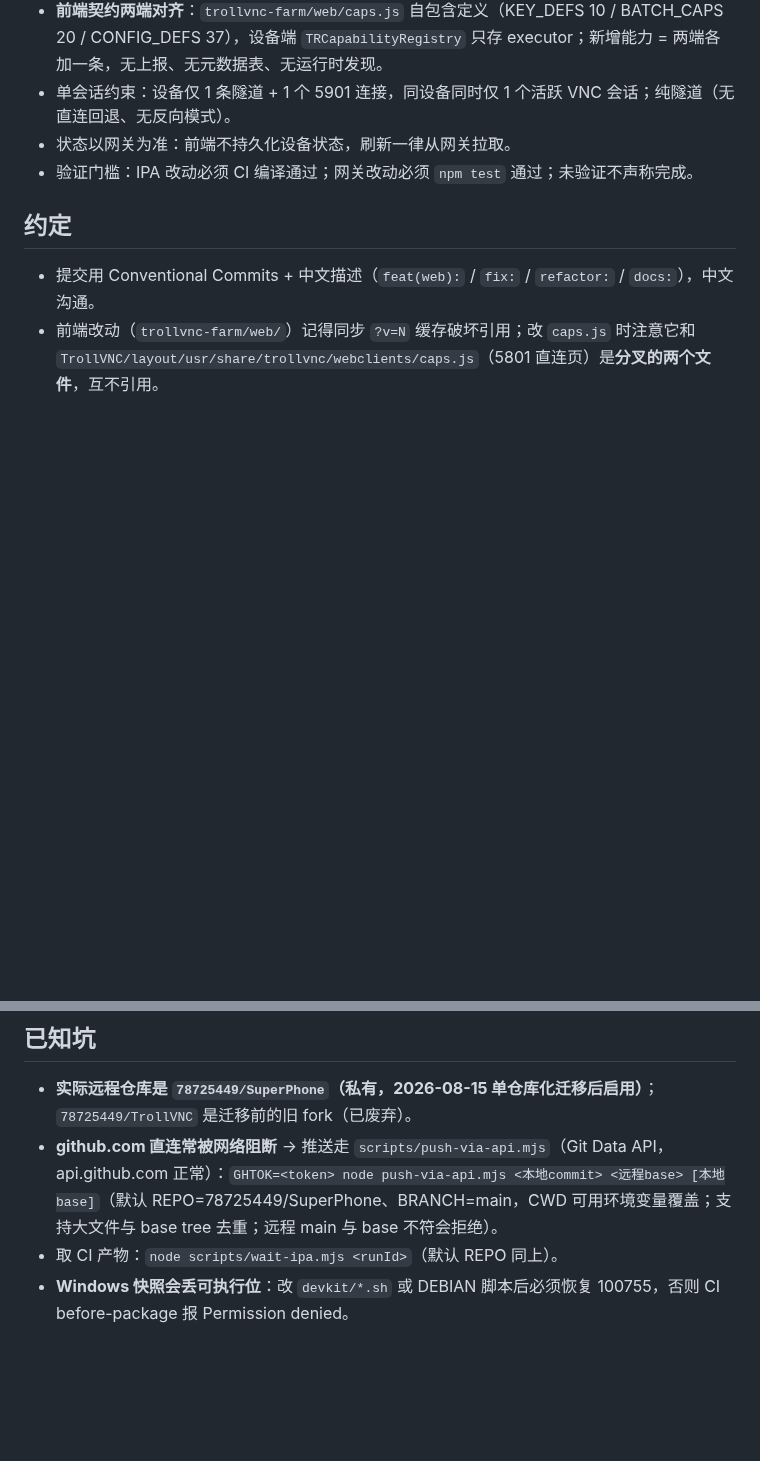
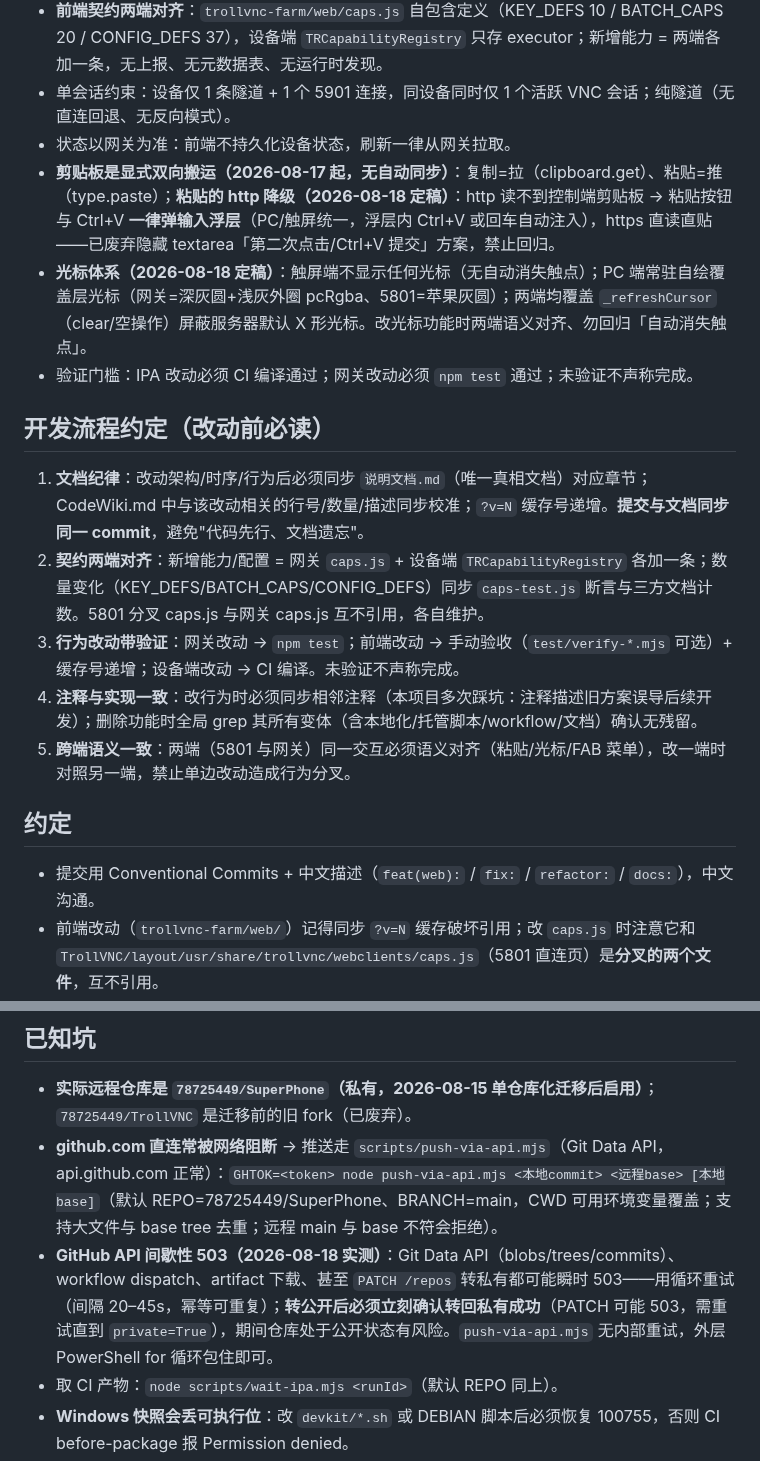
Before and after one commit to 78725449/SuperPhone, a Markdown page: AGENTS.md, 2 parts joined by grey strips. GitHub-like rendering; blank space fills up the shorter version.

```diff
--- a/AGENTS.md
+++ b/AGENTS.md
@@ -30,7 +30,17 @@ cd TrollVNC && bash devkit/build-all.sh   # 设备端本地构建（仅 macOS +
 - **前端契约两端对齐**：`trollvnc-farm/web/caps.js` 自包含定义（KEY_DEFS 10 / BATCH_CAPS 20 / CONFIG_DEFS 37），设备端 `TRCapabilityRegistry` 只存 executor；新增能力 = 两端各加一条，无上报、无元数据表、无运行时发现。
 - 单会话约束：设备仅 1 条隧道 + 1 个 5901 连接，同设备同时仅 1 个活跃 VNC 会话；纯隧道（无直连回退、无反向模式）。
 - 状态以网关为准：前端不持久化设备状态，刷新一律从网关拉取。
+- **剪贴板是显式双向搬运（2026-08-17 起，无自动同步）**：复制=拉（clipboard.get）、粘贴=推（type.paste）；**粘贴的 http 降级（2026-08-18 定稿）**：http 读不到控制端剪贴板 → 粘贴按钮与 Ctrl+V **一律弹输入浮层**（PC/触屏统一，浮层内 Ctrl+V 或回车自动注入），https 直读直贴——已废弃隐藏 textarea「第二次点击/Ctrl+V 提交」方案，禁止回归。
+- **光标体系（2026-08-18 定稿）**：触屏端不显示任何光标（无自动消失触点）；PC 端常驻自绘覆盖层光标（网关=深灰圆+浅灰外圈 pcRgba、5801=苹果灰圆）；两端均覆盖 `_refreshCursor`（clear/空操作）屏蔽服务器默认 X 形光标。改光标功能时两端语义对齐、勿回归「自动消失触点」。
 - 验证门槛：IPA 改动必须 CI 编译通过；网关改动必须 `npm test` 通过；未验证不声称完成。
+
+## 开发流程约定（改动前必读）
+
+1. **文档纪律**：改动架构/时序/行为后必须同步 `说明文档.md`（唯一真相文档）对应章节；CodeWiki.md 中与该改动相关的行号/数量/描述同步校准；`?v=N` 缓存号递增。**提交与文档同步同一 commit**，避免"代码先行、文档遗忘"。
+2. **契约两端对齐**：新增能力/配置 = 网关 `caps.js` + 设备端 `TRCapabilityRegistry` 各加一条；数量变化（KEY_DEFS/BATCH_CAPS/CONFIG_DEFS）同步 `caps-test.js` 断言与三方文档计数。5801 分叉 caps.js 与网关 caps.js 互不引用，各自维护。
+3. **行为改动带验证**：网关改动 → `npm test`；前端改动 → 手动验收（`test/verify-*.mjs` 可选）+ 缓存号递增；设备端改动 → CI 编译。未验证不声称完成。
+4. **注释与实现一致**：改行为时必须同步相邻注释（本项目多次踩坑：注释描述旧方案误导后续开发）；删除功能时全局 grep 其所有变体（含本地化/托管脚本/workflow/文档）确认无残留。
+5. **跨端语义一致**：两端（5801 与网关）同一交互必须语义对齐（粘贴/光标/FAB 菜单），改一端时对照另一端，禁止单边改动造成行为分叉。
 
 ## 约定
 
@@ -41,6 +51,7 @@ cd TrollVNC && bash devkit/build-all.sh   # 设备端本地构建（仅 macOS +
 
 - **实际远程仓库是 `78725449/SuperPhone`（私有，2026-08-15 单仓库化迁移后启用）**；`78725449/TrollVNC` 是迁移前的旧 fork（已废弃）。
 - **github.com 直连常被网络阻断** → 推送走 `scripts/push-via-api.mjs`（Git Data API，api.github.com 正常）：`GHTOK=<token> node push-via-api.mjs <本地commit> <远程base> [本地base]`（默认 REPO=78725449/SuperPhone、BRANCH=main，CWD 可用环境变量覆盖；支持大文件与 base tree 去重；远程 main 与 base 不符会拒绝）。
+- **GitHub API 间歇性 503（2026-08-18 实测）**：Git Data API（blobs/trees/commits）、workflow dispatch、artifact 下载、甚至 `PATCH /repos` 转私有都可能瞬时 503——用循环重试（间隔 20–45s，幂等可重复）；**转公开后必须立刻确认转回私有成功**（PATCH 可能 503，需重试直到 `private=True`），期间仓库处于公开状态有风险。`push-via-api.mjs` 无内部重试，外层 PowerShell for 循环包住即可。
 - 取 CI 产物：`node scripts/wait-ipa.mjs <runId>`（默认 REPO 同上）。
 - **Windows 快照会丢可执行位**：改 `devkit/*.sh` 或 DEBIAN 脚本后必须恢复 100755，否则 CI before-package 报 Permission denied。
 - 网关测试目录 `test/` 里还有一批手工 `verify-*.mjs` 前端验收脚本（不属于 `npm test`），改前端后可选跑。
```
Also changed, not shown: CodeWiki.md (+15 -15 lines), 说明文档.md (+7 -5 lines).
